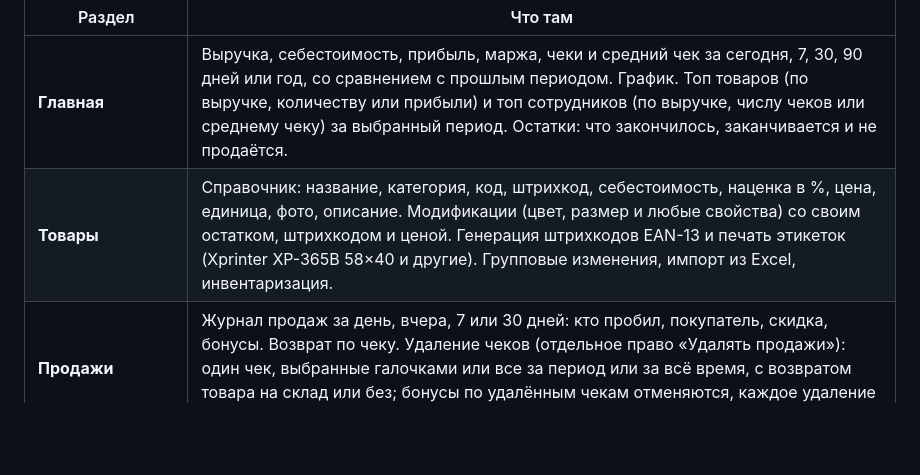
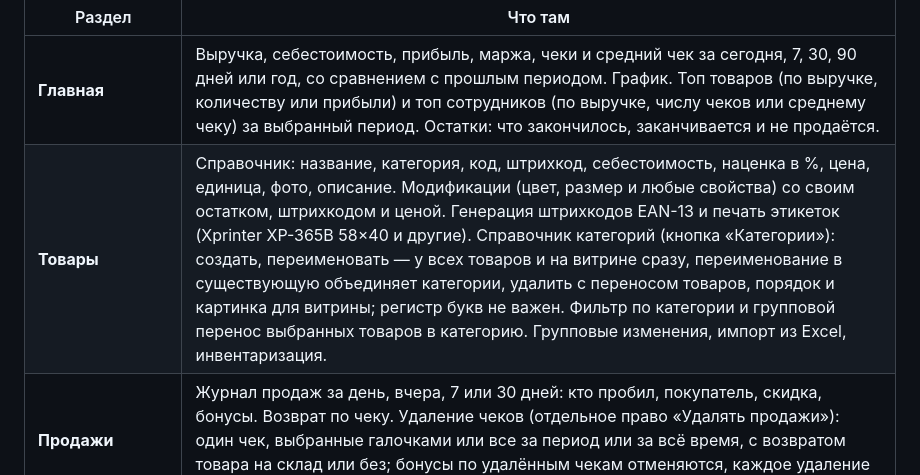
Before and after one commit to gabdubaliev/ganja, a Markdown page: app/README.md, the part around the change. GitHub-like rendering; blank space fills up the shorter version.

Commit message:
Describe the category directory in the README
Co-Authored-By: Claude Opus 5.5 <noreply@anthropic.com>
Claude-Session: https://claude.ai/code/session_01H1xE6Nxa2HCycCEMrfqYnG

```diff
--- a/app/README.md
+++ b/app/README.md
@@ -7,7 +7,7 @@
 | Раздел | Что там |
 |---|---|
 | **Главная** | Выручка, себестоимость, прибыль, маржа, чеки и средний чек за сегодня, 7, 30, 90 дней или год, со сравнением с прошлым периодом. График. Топ товаров (по выручке, количеству или прибыли) и топ сотрудников (по выручке, числу чеков или среднему чеку) за выбранный период. Остатки: что закончилось, заканчивается и не продаётся. |
-| **Товары** | Справочник: название, категория, код, штрихкод, себестоимость, наценка в %, цена, единица, фото, описание. Модификации (цвет, размер и любые свойства) со своим остатком, штрихкодом и ценой. Генерация штрихкодов EAN-13 и печать этикеток (Xprinter XP-365B 58×40 и другие). Групповые изменения, импорт из Excel, инвентаризация. |
+| **Товары** | Справочник: название, категория, код, штрихкод, себестоимость, наценка в %, цена, единица, фото, описание. Модификации (цвет, размер и любые свойства) со своим остатком, штрихкодом и ценой. Генерация штрихкодов EAN-13 и печать этикеток (Xprinter XP-365B 58×40 и другие). Справочник категорий (кнопка «Категории»): создать, переименовать — у всех товаров и на витрине сразу, переименование в существующую объединяет категории, удалить с переносом товаров, порядок и картинка для витрины; регистр букв не важен. Фильтр по категории и групповой перенос выбранных товаров в категорию. Групповые изменения, импорт из Excel, инвентаризация. |
 | **Продажи** | Журнал продаж за день, вчера, 7 или 30 дней: кто пробил, покупатель, скидка, бонусы. Возврат по чеку. Удаление чеков (отдельное право «Удалять продажи»): один чек, выбранные галочками или все за период или за всё время, с возвратом товара на склад или без; бонусы по удалённым чекам отменяются, каждое удаление попадает в журнал действий. |
 | **Касса** (окно `/kassa.html`) | Смена: кассир открывает её утром и закрывает вечером, видит свои чеки и наличные в кассе. Продажа, покупатель по телефону, бонусы, скидка именинника. Онлайн-заказы: подтвердить, собрать, передать курьеру, выдать. Фото товаров. |
 | **Ещё → Приход** | Поступление от поставщика, средняя себестоимость. |
```
